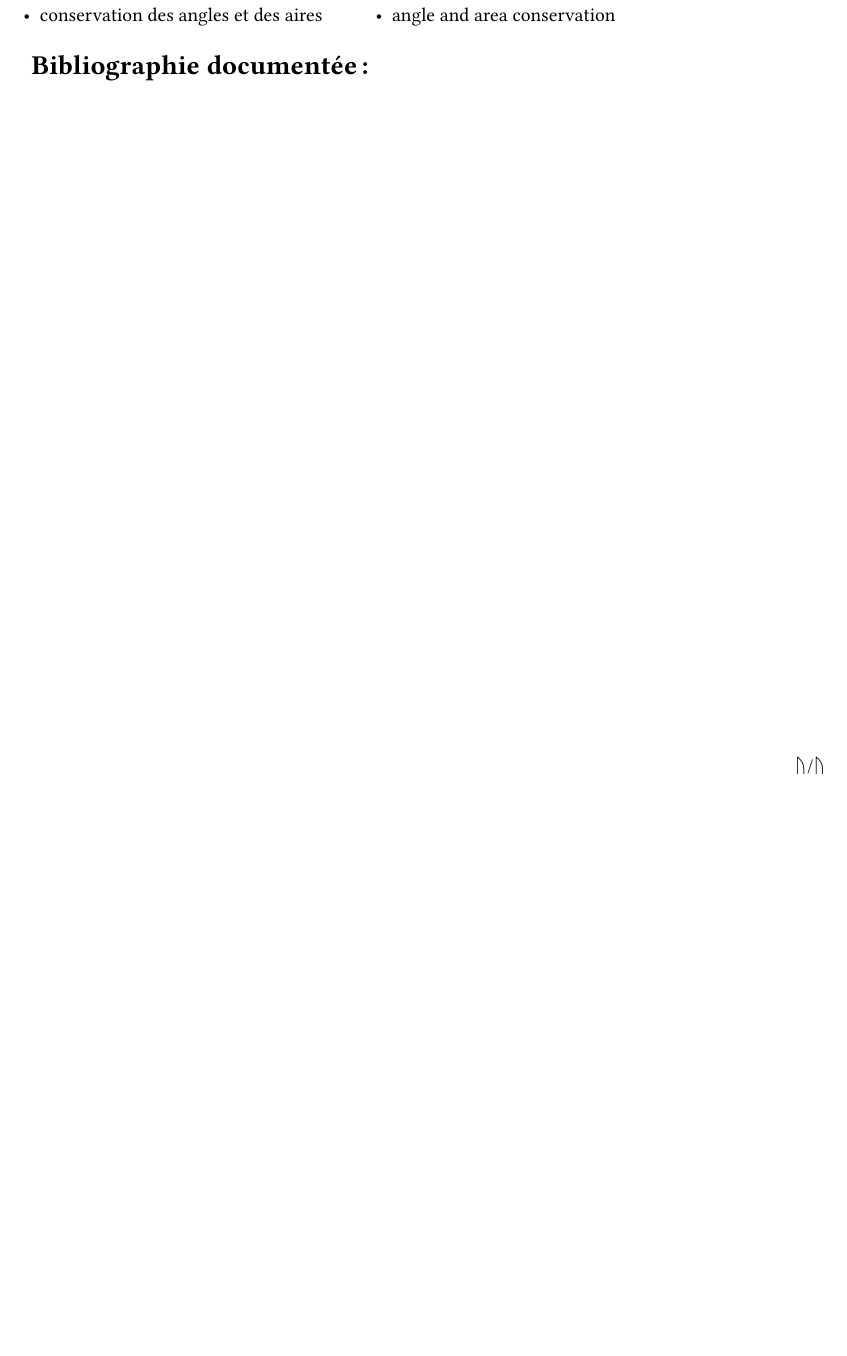
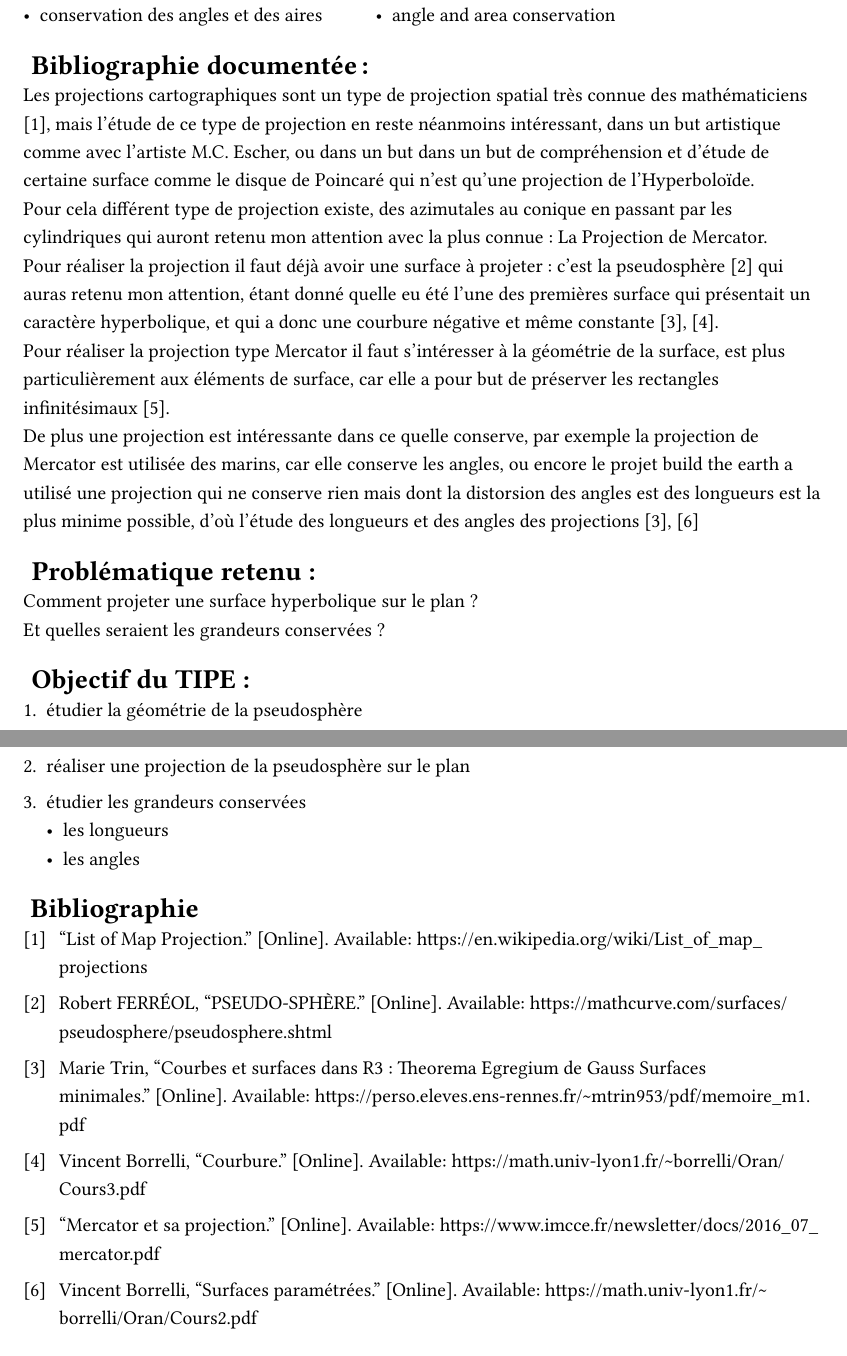
Before and after one commit to Le-foucheur/Typstfile, a Typst document (2nd_annee_prepa/TIPE/MCOT.typ, which reads 2nd_annee_prepa/TIPE/biblio.yml): part of the page before the commit and two parts of pages 1 and 2 of 2 after it, the two joined at a grey line, cut so that both start at the same text, the shorter picture padded with empty space. The pictures show the PDF file 2nd_annee_prepa/TIPE/MCOT.pdf that the author committed with the source.

Commit message:
Mcot fini

```diff
--- a/2nd_annee_prepa/TIPE/MCOT.typ
+++ b/2nd_annee_prepa/TIPE/MCOT.typ
@@ -34,3 +34,24 @@ MATHÉMATIQUE (géométrie), MATHÉMATIQUE ()
 )
 
 = Bibliographie documentée :
+
+Les projections cartographiques sont un type de projection spatial très connue des mathématiciens @wikiliste, mais l’étude de ce type de projection en reste néanmoins intéressant, dans un but artistique comme avec l’artiste M.C. Escher, ou dans un but dans un but de compréhension et d’étude de certaine surface comme le disque de Poincaré qui n’est qu’une projection de l’Hyperboloïde.\
+Pour cela différent type de projection existe, des azimutales au conique en passant par les cylindriques qui auront retenu mon attention avec la plus connue : La Projection de Mercator.\
+Pour réaliser la projection il faut déjà avoir une surface à projeter : c’est la pseudosphère @mathcurve qui auras retenu mon attention, étant donné quelle eu été l’une des premières surface qui présentait un caractère hyperbolique, et qui a donc une courbure négative et même constante @ens @courbure.\
+Pour réaliser la projection type Mercator il faut s’intéresser à la géométrie de la surface, est plus particulièrement aux éléments de surface, car elle a pour but de préserver les rectangles infinitésimaux @mercat.\
+De plus une projection est intéressante dans ce quelle conserve, par exemple la projection de Mercator est utilisée des marins, car elle conserve les angles, ou encore le projet build the earth a utilisé une projection qui ne conserve rien mais dont la distorsion des angles est des longueurs est la plus minime possible, d’où l’étude des longueurs et des angles des projections @surface @ens
+
+= Problématique retenu :
+
+Comment projeter une surface hyperbolique sur le plan ?\
+Et quelles seraient les grandeurs conservées ?
+
+= Objectif du TIPE :
+
++ étudier la géométrie de la pseudosphère
+
++ réaliser une projection de la pseudosphère sur le plan
+
++ étudier les grandeurs conservées
+    - les longueurs
+    - les angles
--- /dev/null
+++ b/2nd_annee_prepa/TIPE/biblio.yml
@@ -0,0 +1,34 @@
+ens:
+  type: web
+  title: "Courbes et surfaces dans R3 : Theorema Egregium de Gauss Surfaces minimales"
+  author: Marie Trin
+  url: https://perso.eleves.ens-rennes.fr/~mtrin953/pdf/memoire_m1.pdf
+
+wikiliste:
+  type: web
+  title: List of Map Projection
+  url: https://en.wikipedia.org/wiki/List_of_map_projections
+
+surface:
+  type: web
+  title: Surfaces paramétrées
+  url: https://math.univ-lyon1.fr/~borrelli/Oran/Cours2.pdf
+  author: Vincent Borrelli
+
+courbure:
+  type: web
+  title: Courbure
+  url: https://math.univ-lyon1.fr/~borrelli/Oran/Cours3.pdf
+  author: Vincent Borrelli
+
+mathcurve:
+  type: web
+  title: PSEUDO-SPHÈRE
+  author: Robert FERRÉOL
+  url: https://mathcurve.com/surfaces/pseudosphere/pseudosphere.shtml
+
+mercat:
+  type: web
+  title: Mercator et sa projection
+  autor: D. Hestroffer
+  url: https://www.imcce.fr/newsletter/docs/2016_07_mercator.pdf
```
Also changed, not shown: 2nd_annee_prepa/TIPE/MCOT.pdf, 2nd_annee_prepa/TIPE/MCOT.typ (24 more changed lines), 1 other file.
